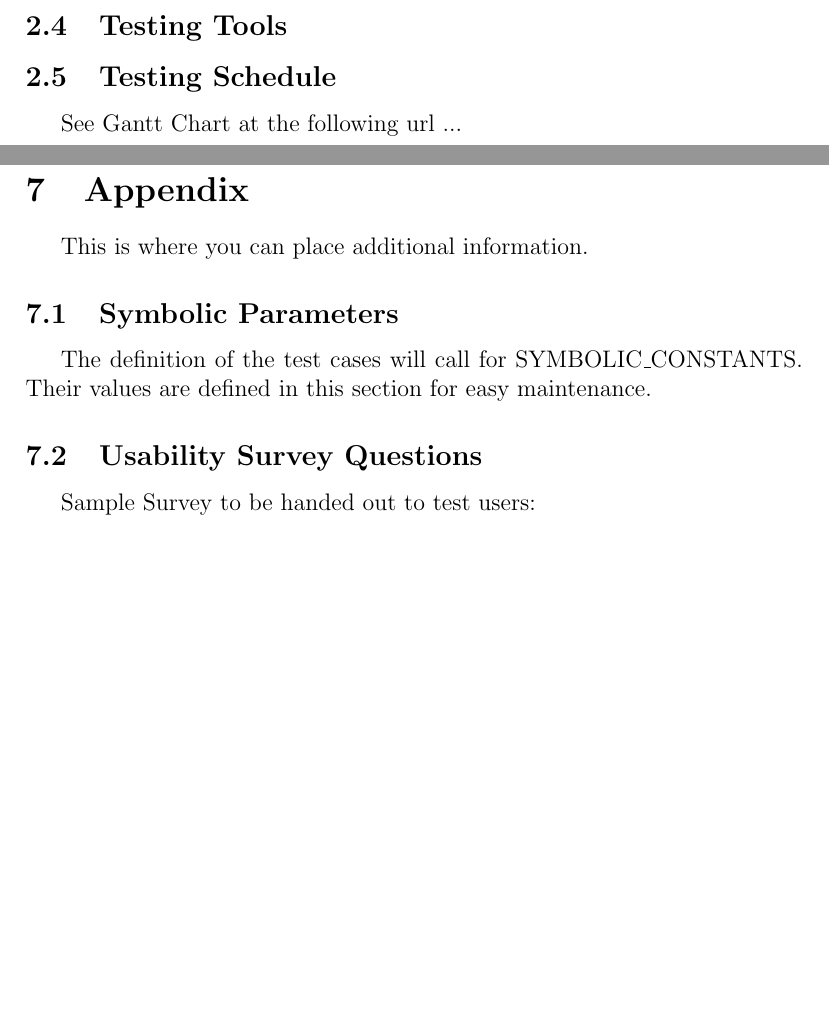
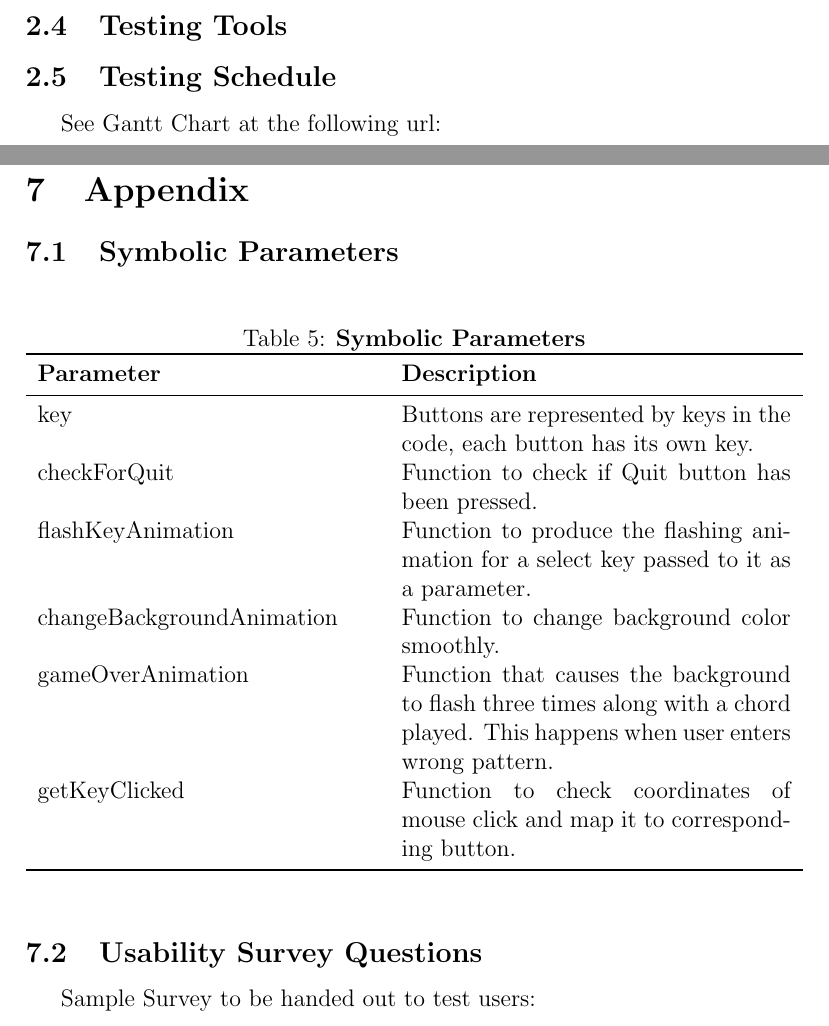
Before and after one commit to JP-Dakran/DNA_Says, a LaTeX document (Doc/TestPlan/TestPlan.tex): two parts of pages 6 and 24 of 24 before the commit and two parts of pages 6 and 24 of 25 after it, joined at a grey line, cut so that both start at the same text, the shorter picture padded with empty space. Compiled offline with pdfLaTeX.

Commit message:
Update Appendix

```diff
--- a/Doc/TestPlan/TestPlan.tex
+++ b/Doc/TestPlan/TestPlan.tex
@@ -135,7 +135,8 @@ unittest & Unit Testing Framework & Unit Testing \\
 
 \subsection{Testing Schedule}
 
-See Gantt Chart at the following url ...
+See Gantt Chart at the following url:
+
 \section{System Test Description}
 
 \subsection{Tests for Functional Requirements}
@@ -666,10 +664,22 @@ The application does not generate any output files. The output for this applicat
 
 \newpage
 \section{Appendix}
-This is where you can place additional information.
 \subsection{Symbolic Parameters}
-The definition of the test cases will call for SYMBOLIC\_CONSTANTS.
-Their values are defined in this section for easy maintenance.
+\begin{table}[h]
+\caption{\bf Symbolic Parameters}
+\begin{tabularx}{\textwidth}{p{6cm}X}
+\toprule {\bf Parameter} & {\bf Description}\\
+\midrule
+key & Buttons are represented by keys in the code, each button has its own key.\\
+checkForQuit & Function to check if Quit button has been pressed.\\
+flashKeyAnimation & Function to produce the flashing animation for a select key passed to it as a parameter.\\
+changeBackgroundAnimation & Function to change background color smoothly.\\
+gameOverAnimation & Function that causes the background to flash three times along with a chord played. This happens when user enters wrong pattern.\\
+getKeyClicked & Function to check coordinates of mouse click and map it to corresponding button.\\
+\bottomrule
+\end{tabularx}
+\end{table}
+
 \subsection{Usability Survey Questions}
 Sample Survey to be handed out to test users:
 \begin{mdframed}[linewidth=1pt]
```
Also changed, not shown: Doc/TestPlan/TestPlan.tex (3 more changed lines).
